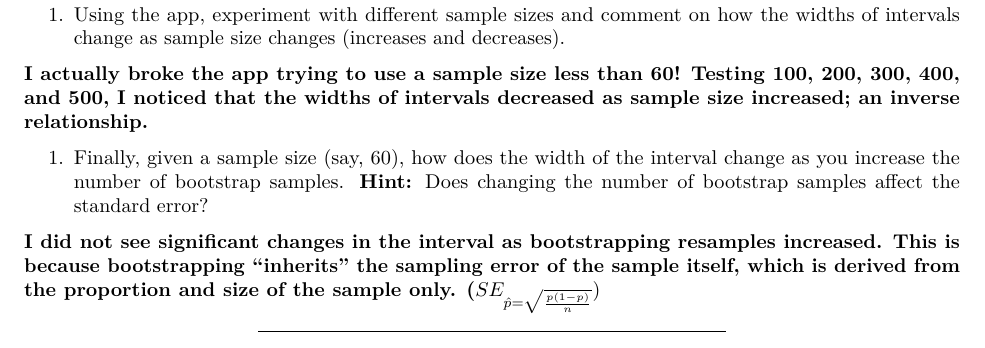
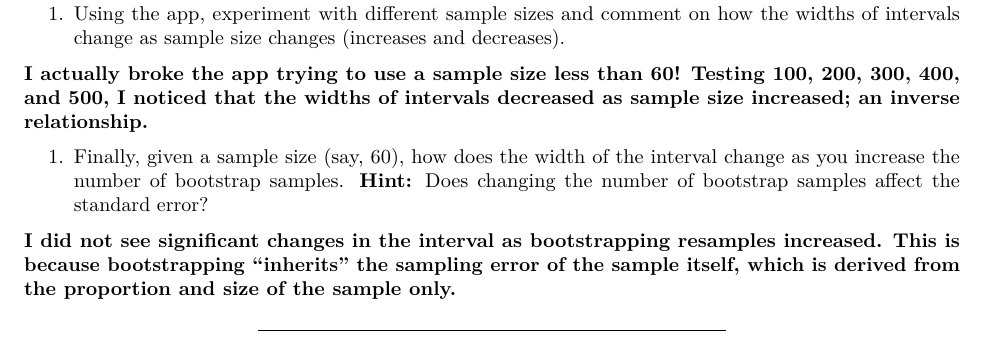
Before and after one commit to kevinhav/D606_lab_5b, an R Markdown document (Lab5b_confidence_intervals.Rmd): part of page 6 of 6 before the commit and part of page 7 of 7 after it, cut so that both start at the same text. Rendered offline with R 4.5, knitr and Pandoc, then LaTeX, with nearby package versions; code that draws random numbers runs with fixed seeds of ours; some code elsewhere in the file could not run offline.

Commit message:
completed lab

```diff
--- a/Lab5b_confidence_intervals.Rmd
+++ b/Lab5b_confidence_intervals.Rmd
@@ -476,7 +482,7 @@ intervals decreased as sample size increased; an inverse relationship.**
 **I did not see significant changes in the interval as bootstrapping
 resamples increased. This is because bootstrapping "inherits" the
 sampling error of the sample itself, which is derived from the
-proportion and size of the sample only.
-(**$SE_\hat{p} = \sqrt{\frac{p(1-p)}{n}}$)
+proportion and size of the sample only.**
+
 
 ------------------------------------------------------------------------
```
Also changed, not shown: Lab5b_confidence_intervals.pdf, Lab5b_confidence_intervals.Rmd (6 more changed lines).
